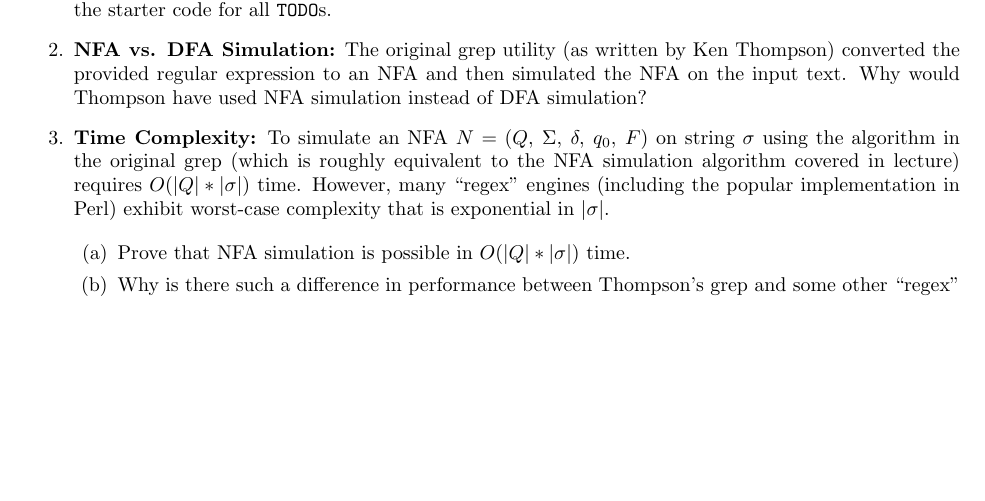
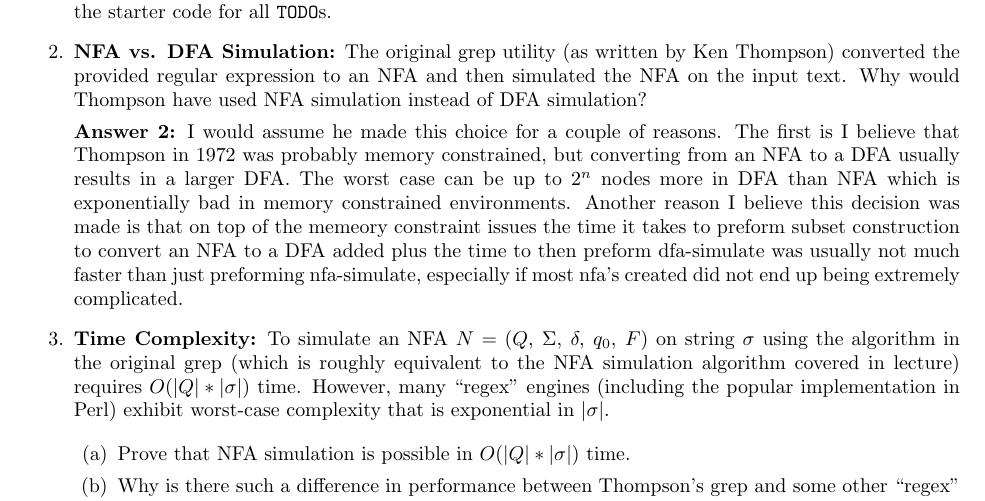
Before and after one commit to bbreisch26/CSCI561-Project1, a LaTeX problem sheet (project-1-report.tex): part of page 1 of 2, cut so that both start at the same text, the shorter picture padded with empty space. Compiled offline with pdfLaTeX.

Commit message:
Report updated

```diff
--- a/project-1-report.tex
+++ b/project-1-report.tex
@@ -35,6 +35,7 @@
   written by Ken Thompson) converted the provided regular expression
   to an NFA and then simulated the NFA on the input text.  Why would
   Thompson have used NFA simulation instead of DFA simulation?
+  \par \textbf{Answer 2:} I would assume he made this choice for a couple of reasons. The first is I believe that Thompson in 1972 was probably memory constrained, but converting from an NFA to a DFA usually results in a larger DFA. The worst case can be up to $2^n$ nodes more in DFA than NFA  which is exponentially bad in memory constrained environments. Another reason I believe this decision was made is that on top of the memeory constraint issues the time it takes to preform subset construction to convert an NFA to a DFA added plus the time to then preform dfa-simulate was usually not much faster than just preforming nfa-simulate, especially if most nfa's created did not end up being extremely complicated.
 
   \item \textbf{Time Complexity:} To simulate an NFA
   $N=\lmtuple{Q}{\Sigma}{\delta}{q_0}{F}$ on string $\sigma$ using the
```
Also changed, not shown: 1 other file.
